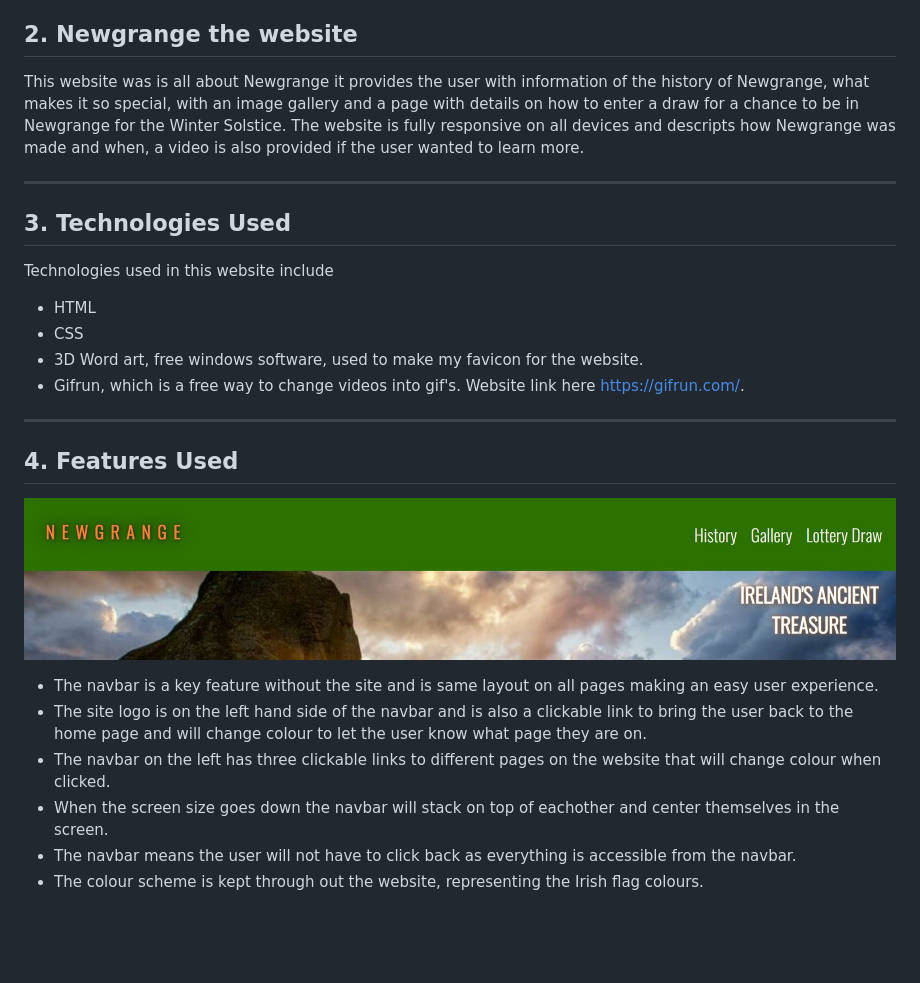
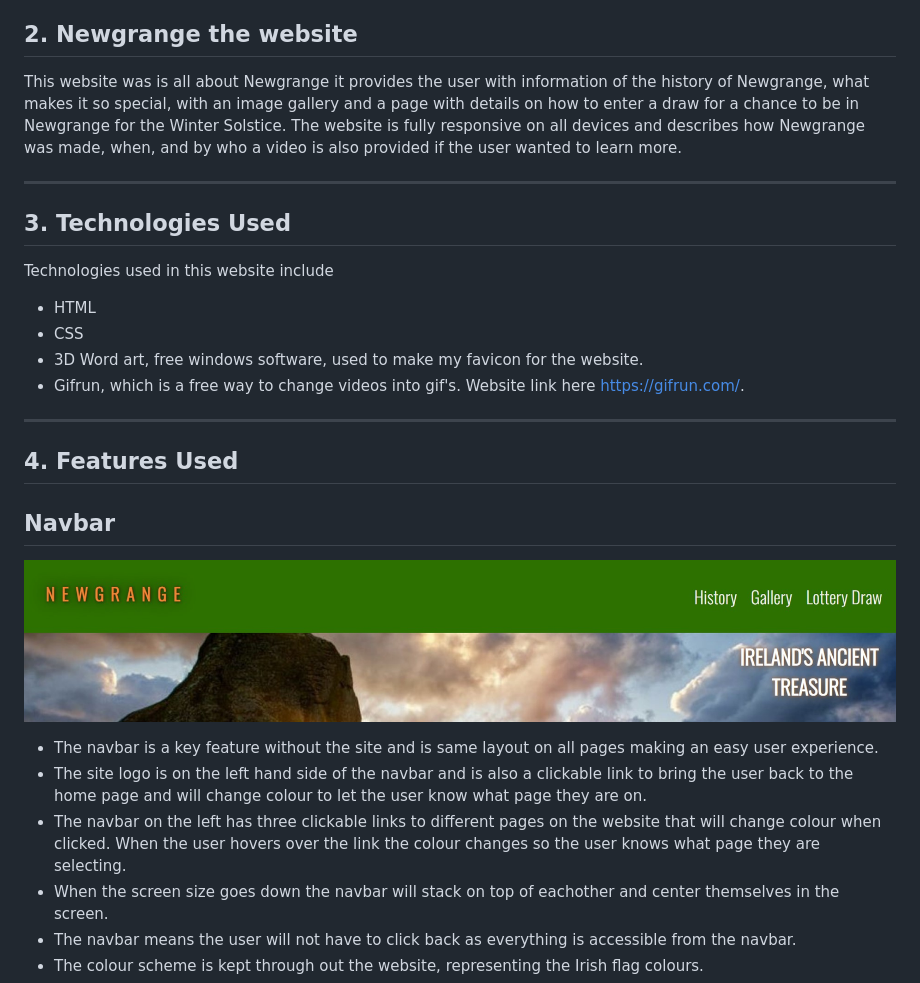
Before and after one commit to ConwayC1987/Portfolio-1, a Markdown page: README.md, the part around the change printed below. GitHub-like rendering; blank space fills up the shorter version.

```diff
--- a/README.md
+++ b/README.md
@@ -32,7 +32,7 @@ Live demo [_here_](https://www.example.com).
 
 ## 2. Newgrange the website
 
-This website was is all about Newgrange it provides the user with information of the history of Newgrange, what makes it so special, with an image gallery and a page with details on how to enter a draw for a chance to be in Newgrange for the Winter Solstice. The website is fully responsive on all devices and descripts how Newgrange was made and when, a video is also provided if the user wanted to learn more.
+This website was is all about Newgrange it provides the user with information of the history of Newgrange, what makes it so special, with an image gallery and a page with details on how to enter a draw for a chance to be in Newgrange for the Winter Solstice. The website is fully responsive on all devices and describes how Newgrange was made, when, and by who a video is also provided if the user wanted to learn more.
 
 ***
 
@@ -48,10 +48,11 @@ Technologies used in this website include
 
 ## 4. Features Used
 
+## Navbar
 ![Navbar](/assets/images/navbar.jpg "Navbar image from the website")
 - The navbar is a key feature without the site and is same layout on all pages making an easy user experience.
 - The site logo is on the left hand side of the navbar and is also a clickable link to bring the user back to the home page and will change colour to let the user know what page they are on.
-- The navbar on the left has three clickable links to different pages on the website that will change colour when clicked.
+- The navbar on the left has three clickable links to different pages on the website that will change colour when clicked. When the user hovers over the link the colour changes so the user knows what page they are selecting.
 - When the screen size goes down the navbar will stack on top of eachother and center themselves in the screen.
 - The navbar means the user will not have to click back as everything is accessible from the navbar.
 - The colour scheme is kept through out the website, representing the Irish flag colours.
```
Also changed, not shown: other parts of README.md (+21 -8 lines), assets/images/hero_readme.jpg (added), assets/images/readme_gif.jpg (added), 2 other files.
